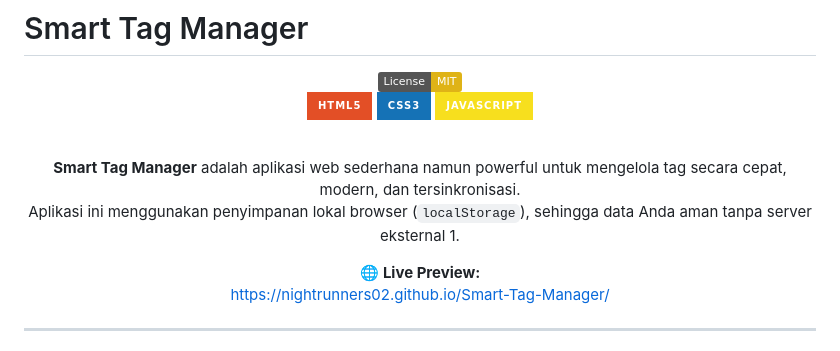
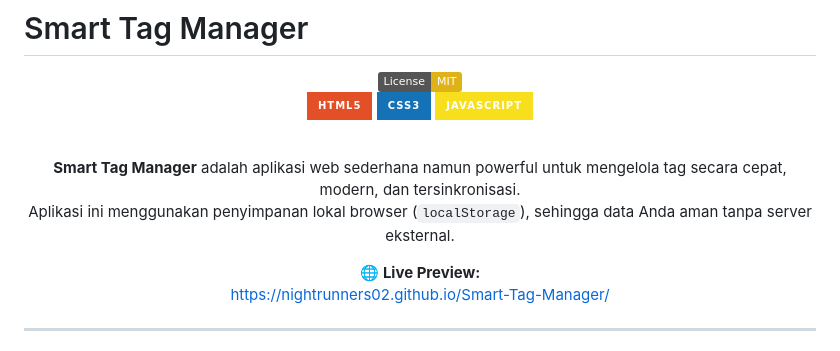
Before and after one commit to NightRunners02/Smart-Tag-Manager, a Markdown page: README.md, the part around the change. GitHub-like rendering; badges without logos.

Commit message:
Fix typo in README.md regarding localStorage

```diff
--- a/README.md
+++ b/README.md
@@ -10,7 +10,7 @@
 <br>
 
 **Smart Tag Manager** adalah aplikasi web sederhana namun powerful untuk mengelola tag secara cepat, modern, dan tersinkronisasi.
-Aplikasi ini menggunakan penyimpanan lokal browser (`localStorage`), sehingga data Anda aman tanpa server eksternal 1.
+Aplikasi ini menggunakan penyimpanan lokal browser (`localStorage`), sehingga data Anda aman tanpa server eksternal.
 
 🌐 **Live Preview:**
 https://nightrunners02.github.io/Smart-Tag-Manager/
```
